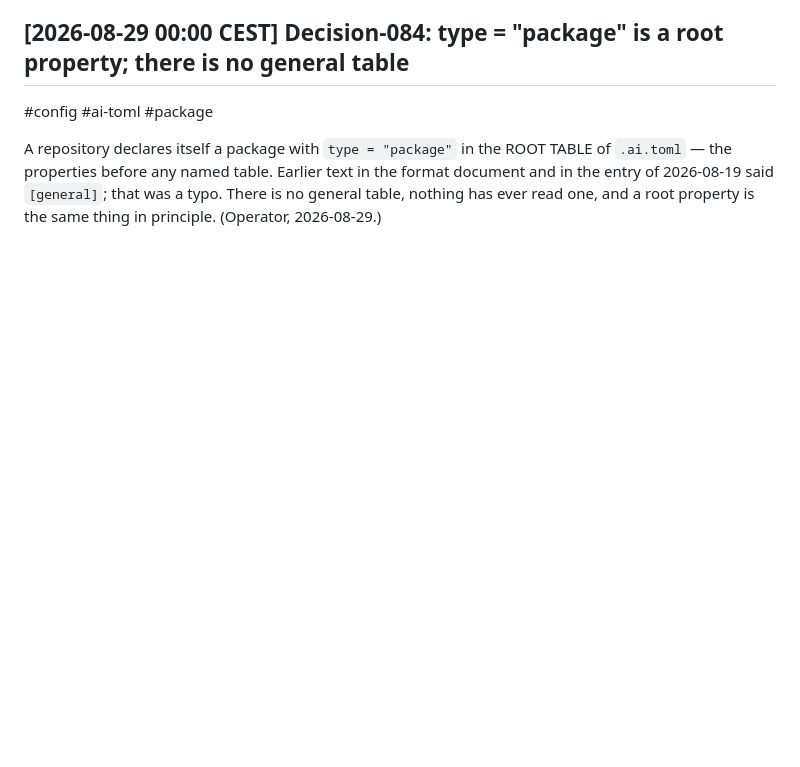
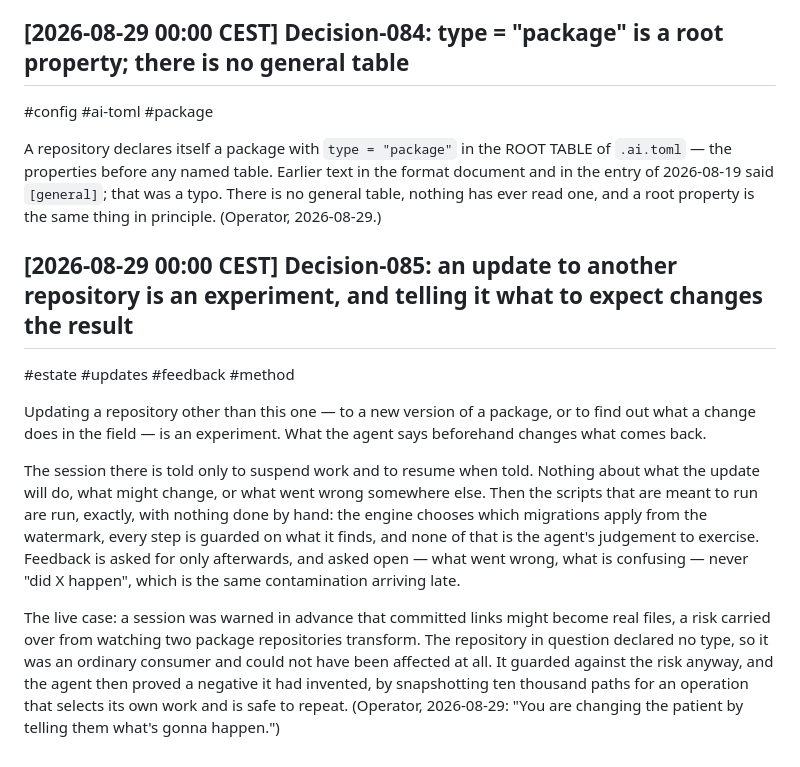
Before and after one commit to kaukea/kauk, a Markdown page: docs/decisions.md, the part around the change. Drawn GitHub-style; blank space fills up the shorter version.

```diff
--- a/docs/decisions.md
+++ b/docs/decisions.md
@@ -1206,3 +1206,12 @@ Setting a repository up declares `kaukea/kauk` — where the package is publishe
 #config #ai-toml #package
 
 A repository declares itself a package with `type = "package"` in the ROOT TABLE of `.ai.toml` — the properties before any named table. Earlier text in the format document and in the entry of 2026-08-19 said `[general]`; that was a typo. There is no general table, nothing has ever read one, and a root property is the same thing in principle. (Operator, 2026-08-29.)
+
+## [2026-08-29 00:00 CEST] Decision-085: an update to another repository is an experiment, and telling it what to expect changes the result
+#estate #updates #feedback #method
+
+Updating a repository other than this one — to a new version of a package, or to find out what a change does in the field — is an experiment. What the agent says beforehand changes what comes back.
+
+The session there is told only to suspend work and to resume when told. Nothing about what the update will do, what might change, or what went wrong somewhere else. Then the scripts that are meant to run are run, exactly, with nothing done by hand: the engine chooses which migrations apply from the watermark, every step is guarded on what it finds, and none of that is the agent's judgement to exercise. Feedback is asked for only afterwards, and asked open — what went wrong, what is confusing — never "did X happen", which is the same contamination arriving late.
+
+The live case: a session was warned in advance that committed links might become real files, a risk carried over from watching two package repositories transform. The repository in question declared no type, so it was an ordinary consumer and could not have been affected at all. It guarded against the risk anyway, and the agent then proved a negative it had invented, by snapshotting ten thousand paths for an operation that selects its own work and is safe to repeat. (Operator, 2026-08-29: "You are changing the patient by telling them what's gonna happen.")
```
Also changed, not shown: AGENTS.md (+24 -0 lines).
